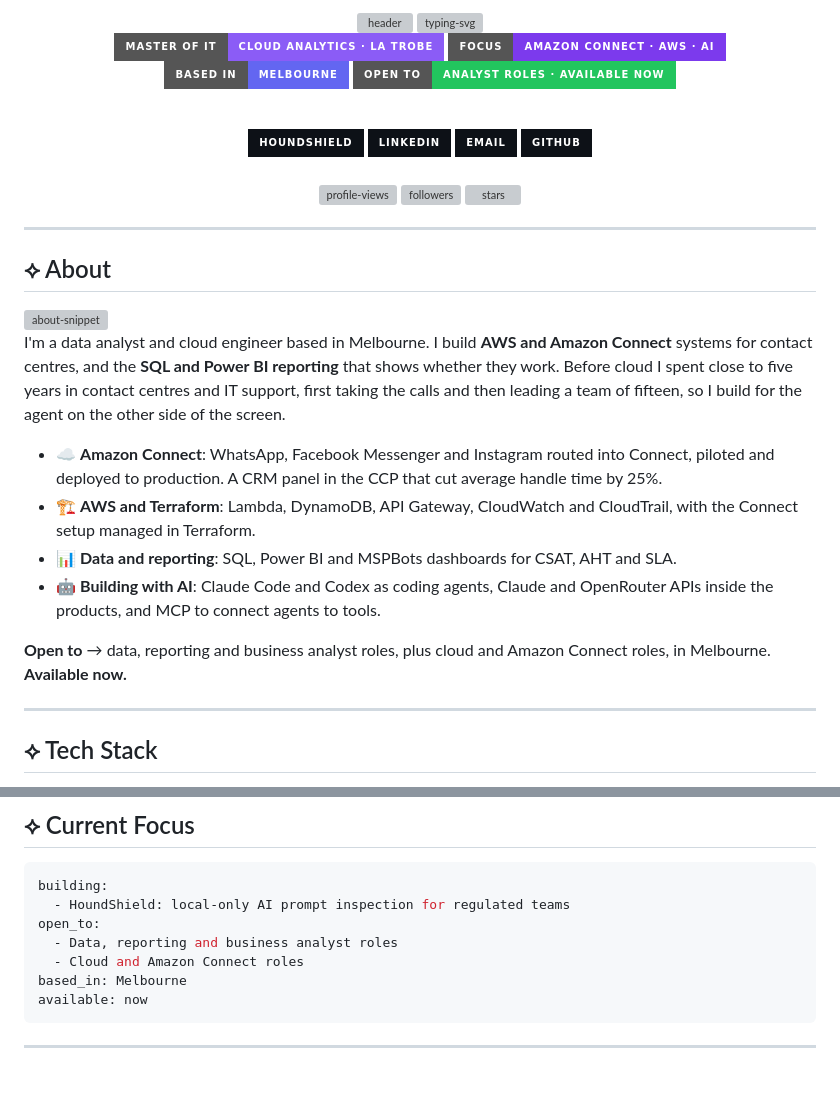
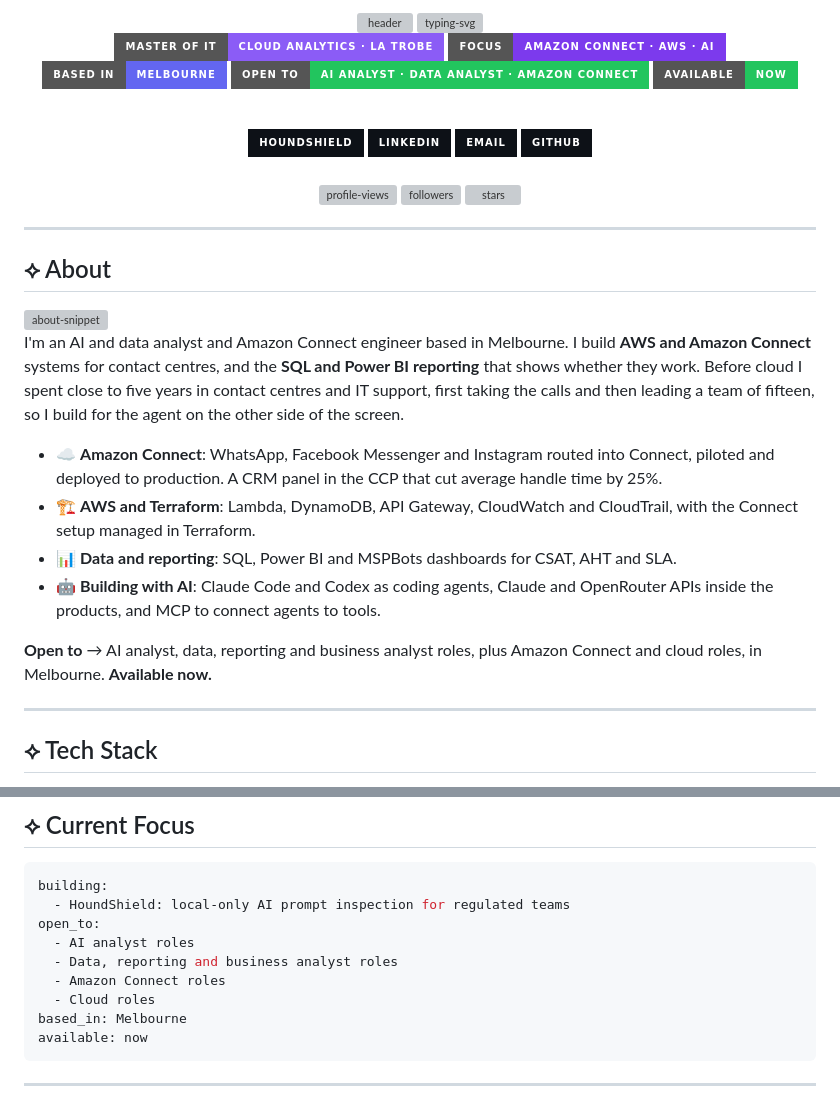
Before and after one commit to thecelestialmismatch/Gaurav-Rai, a Markdown page: README.md, 2 parts joined by grey strips. Rendered like a GitHub page; badges without logos; blank space fills up the shorter version; grey boxes are pictures that could not be loaded.

Commit message:
Add AI analyst and Amazon Connect roles to what Gaurav is open to
Update the header, typing banner, "Open to" badge, About and Current
Focus so AI analyst and Amazon Connect roles sit alongside data,
reporting and business analyst roles. Snake image and workflow unchanged.

Co-Authored-By: Claude Opus 5.5 <noreply@anthropic.com>
Claude-Session: https://claude.ai/code/session_01TMXgayxzYzowK3aZQH5Gk1

````diff
--- a/README.md
+++ b/README.md
@@ -11,7 +11,8 @@
 ![Master of IT](https://img.shields.io/badge/Master_of_IT-Cloud_Analytics_%C2%B7_La_Trobe-8B5CF6?style=for-the-badge&logo=googlescholar&logoColor=white)
 ![Focus](https://img.shields.io/badge/Focus-Amazon_Connect_%C2%B7_AWS_%C2%B7_AI-7C3AED?style=for-the-badge&logo=amazonwebservices&logoColor=white)
 ![Based in](https://img.shields.io/badge/Based_in-Melbourne-6366F1?style=for-the-badge&logo=googlemaps&logoColor=white)
-![Open to](https://img.shields.io/badge/Open_to-Analyst_roles_%C2%B7_available_now-22C55E?style=for-the-badge&logo=linkedin&logoColor=white)
+![Open to](https://img.shields.io/badge/Open_to-AI_analyst_%C2%B7_data_analyst_%C2%B7_Amazon_Connect-22C55E?style=for-the-badge&logo=linkedin&logoColor=white)
+![Available](https://img.shields.io/badge/Available-now-22C55E?style=for-the-badge)
 
 <br/>
 
@@ -43,14 +44,14 @@
 
 <img align="right" width="320" src="https://readme-typing-svg.demolab.com?font=JetBrains+Mono&weight=500&size=15&pause=1000&color=6366F1&center=false&vCenter=true&width=320&height=140&multiline=true&lines=%3E+const+gaurav+%3D+%7B;++base%3A+%27Melbourne%27%2C;++builds%3A+%27Connect+%2B+AWS+%2B+AI%27%2C;++ships%3A+%27to+production%27%2C;%7D%3B" alt="about-snippet" />
 
-I'm a data analyst and cloud engineer based in Melbourne. I build **AWS and Amazon Connect** systems for contact centres, and the **SQL and Power BI reporting** that shows whether they work. Before cloud I spent close to five years in contact centres and IT support, first taking the calls and then leading a team of fifteen, so I build for the agent on the other side of the screen.
+I'm an AI and data analyst and Amazon Connect engineer based in Melbourne. I build **AWS and Amazon Connect** systems for contact centres, and the **SQL and Power BI reporting** that shows whether they work. Before cloud I spent close to five years in contact centres and IT support, first taking the calls and then leading a team of fifteen, so I build for the agent on the other side of the screen.
 
 - ☁️ **Amazon Connect**: WhatsApp, Facebook Messenger and Instagram routed into Connect, piloted and deployed to production. A CRM panel in the CCP that cut average handle time by 25%.
 - 🏗️ **AWS and Terraform**: Lambda, DynamoDB, API Gateway, CloudWatch and CloudTrail, with the Connect setup managed in Terraform.
 - 📊 **Data and reporting**: SQL, Power BI and MSPBots dashboards for CSAT, AHT and SLA.
 - 🤖 **Building with AI**: Claude Code and Codex as coding agents, Claude and OpenRouter APIs inside the products, and MCP to connect agents to tools.
 
-**Open to** → data, reporting and business analyst roles, plus cloud and Amazon Connect roles, in Melbourne. **Available now.**
+**Open to** → AI analyst, data, reporting and business analyst roles, plus Amazon Connect and cloud roles, in Melbourne. **Available now.**
 
 ---
 
@@ -299,8 +300,10 @@ Capstone: a secure AWS serverless ingestion pipeline on API Gateway, Lambda and
 building:
   - HoundShield: local-only AI prompt inspection for regulated teams
 open_to:
+  - AI analyst roles
   - Data, reporting and business analyst roles
-  - Cloud and Amazon Connect roles
+  - Amazon Connect roles
+  - Cloud roles
 based_in: Melbourne
 available: now
 ```
````
Also changed, not shown: other parts of README.md (+2 -2 lines).
